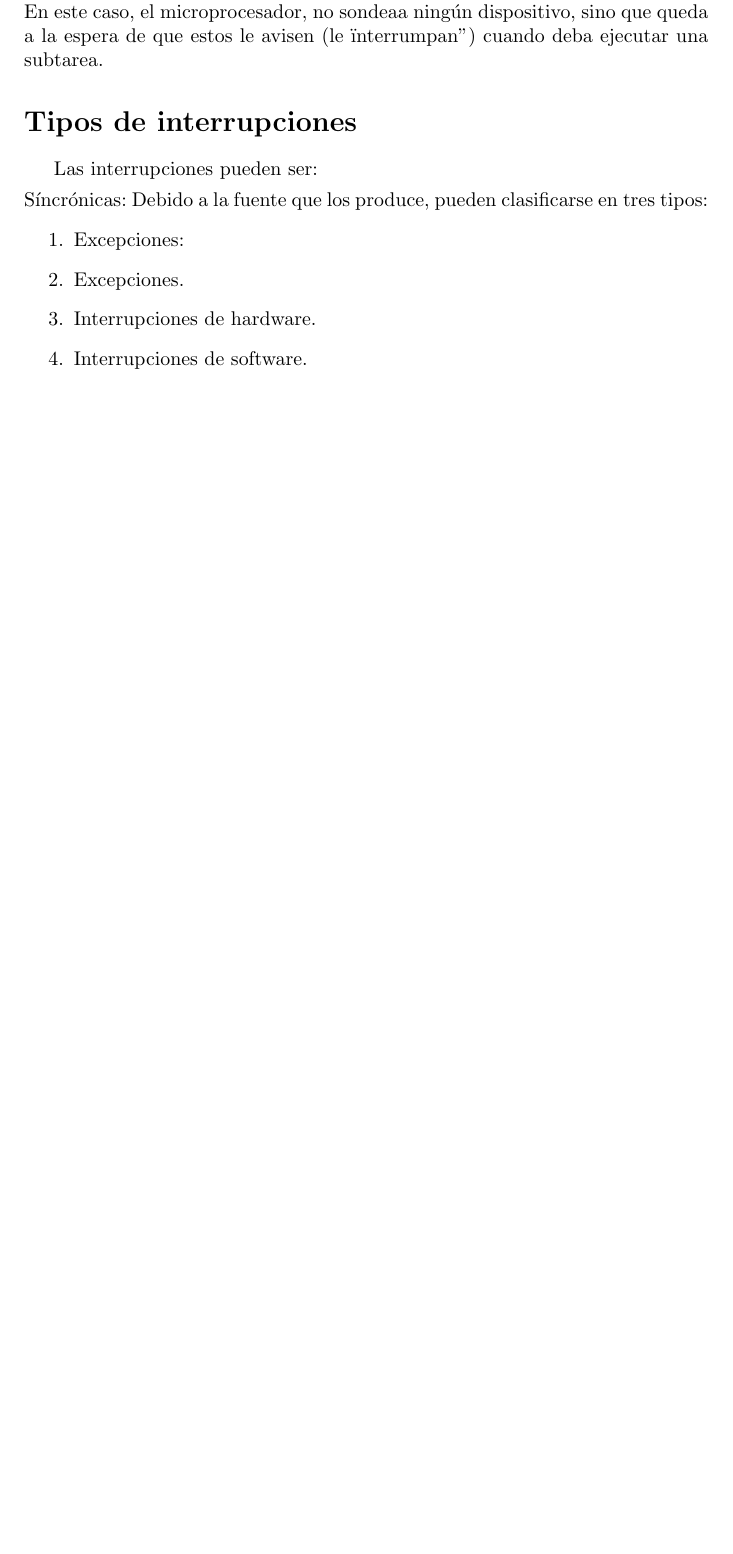
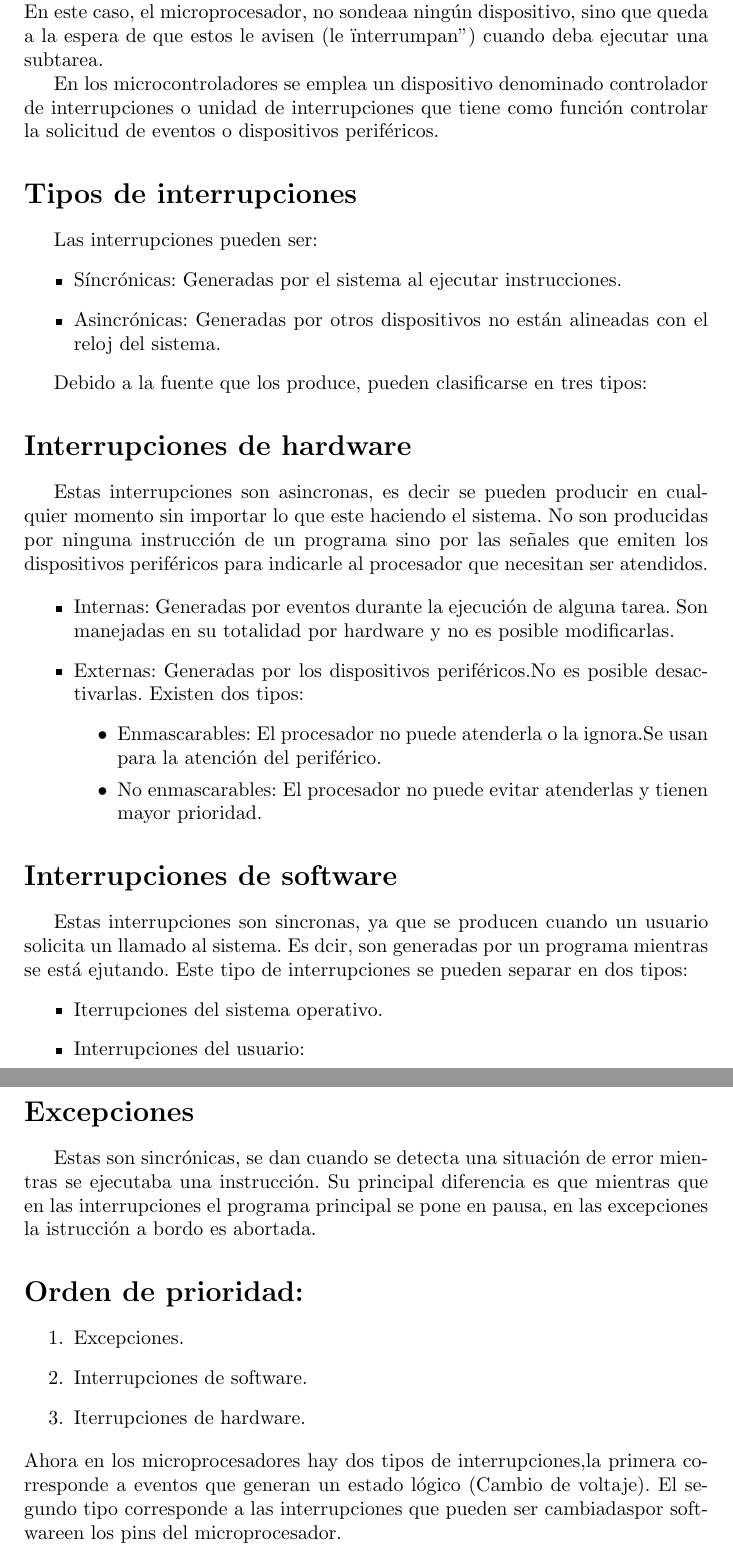
Before and after one commit to valentinaboterov/Interrupciones, a LaTeX document (Interrupciones.tex): part of page 3 of 4 before the commit and two parts of pages 3 and 4 of 5 after it, the two joined at a grey line, cut so that both start at the same text, the shorter picture padded with empty space. Compiled offline with pdfLaTeX.

Commit message:
Tipos de interrupciones

```diff
--- a/Interrupciones.tex
+++ b/Interrupciones.tex
@@ -42,20 +42,48 @@ Las interrupciones son de gran importancia ya que aumentan el rendimiento de los
 
 \section*{Historia}
 Si se busca hablar de la historia de las interrupciones, es importante aclarar que éstas fueron necesarias y aparecieron como solución a un problema.\\\\
-Surgen de las necesidades que tienen los dispositivos periféricos de enviar información al procesador principal de un sistema de computación.\\\\ Por ejemplo, en los primeros sistemas cuando una aplicación necesitaba leer la pulsación de una tecla, interrogaba continuamente al teclado es decir, sondeaba el dispositivo cada cierto tiempo hasta que la tecla fuera presionada, teniendo en cuenta que mientras se esperaba una tecla, no se podían ejecutar otras tareas.\\ La solución a este problema apareció con la llamada interrupción de teclado en donde el controlador del dispositivo, en este caso el teclado, es quien genera una interrupción sólo cuando el dispositivo está listo para transferir datos.\\ En este caso, el microprocesador, no sondeaa ningún dispositivo, sino que queda a la espera de que estos le avisen (le "interrumpan") cuando deba ejecutar una subtarea.
+Surgen de las necesidades que tienen los dispositivos periféricos de enviar información al procesador principal de un sistema de computación.\\\\ Por ejemplo, en los primeros sistemas cuando una aplicación necesitaba leer la pulsación de una tecla, interrogaba continuamente al teclado, es decir, sondeaba el dispositivo cada cierto tiempo hasta que la tecla fuera presionada, teniendo en cuenta que mientras se esperaba una tecla, no se podían ejecutar otras tareas.\\ La solución a este problema apareció con la llamada interrupción de teclado en donde el controlador del dispositivo, en este caso el teclado, es quien genera una interrupción sólo cuando el dispositivo está listo para transferir datos.\\ En este caso, el microprocesador, no sondeaa ningún dispositivo, sino que queda a la espera de que estos le avisen (le "interrumpan") cuando deba ejecutar una subtarea.
+
+En los microcontroladores se emplea un dispositivo denominado controlador de interrupciones o unidad de interrupciones que tiene como función controlar la solicitud de eventos o dispositivos periféricos.
 
 \section*{Tipos de interrupciones}
 Las interrupciones pueden ser:
-\item Síncrónicas:
+\begin{itemize}
+\item Síncrónicas:  Generadas por el sistema al ejecutar instrucciones.
+\item Asincrónicas: Generadas por otros dispositivos no están alineadas con el reloj del sistema.
+\end{itemize}
+
 Debido a la fuente que los produce, pueden clasificarse en tres tipos:
+
+\section*{Interrupciones de hardware}
+Estas interrupciones son asincronas, es decir se pueden producir en cualquier momento sin importar lo que este haciendo el sistema. No son producidas por ninguna instrucción de un programa sino por las señales que emiten los dispositivos periféricos para indicarle al procesador que necesitan ser atendidos.
+
+\begin{itemize}
+    \item Internas: Generadas por eventos durante la ejecución de alguna tarea. Son manejadas en su totalidad por hardware y no es posible modificarlas.
+    \item Externas: Generadas por los dispositivos periféricos.No es posible desactivarlas. Existen dos tipos:
+      \begin{itemize}
+        \item{Enmascarables:}
+        El procesador no puede atenderla o la ignora.Se usan para la atención del periférico.
+        \item{No enmascarables:}
+        El procesador no puede evitar atenderlas y tienen mayor prioridad.
+  \end{itemize}
+\end{itemize}
+\section*{Interrupciones de software}
+Estas interrupciones son sincronas, ya que se producen cuando un usuario solicita un llamado al sistema. Es dcir, son generadas por un programa mientras se está ejutando. Este tipo de interrupciones se pueden separar en dos tipos:
+\begin{itemize}
+        \item{Iterrupciones del sistema operativo.}
+        \item{Interrupciones del usuario:}
+  \end{itemize}
+\section*{Excepciones}
+Estas son sincrónicas, se dan cuando se detecta una situación de error mientras se ejecutaba una instrucción.
+Su principal diferencia es que mientras que en las interrupciones el programa principal se pone en pausa, en las excepciones la istrucción a bordo es abortada.
+\section*{Orden de prioridad:}
 \begin{enumerate}
- \item Excepciones:
-
-
-\item Excepciones.
-\item Interrupciones de hardware.
-\item Interrupciones de software.
+    \item Excepciones.
+    \item Interrupciones de software.
+    \item Iterrupciones de hardware.
 \end{enumerate}
+Ahora en los microprocesadores hay dos tipos de interrupciones,la primera corresponde a eventos que generan un estado lógico (Cambio de voltaje). El segundo tipo corresponde a las interrupciones que pueden ser cambiadaspor softwareen los pins del microprocesador.
 
 
 \begin{thebibliography}{0}
```
Also changed, not shown: Interrupciones.tex (7 more changed lines).
